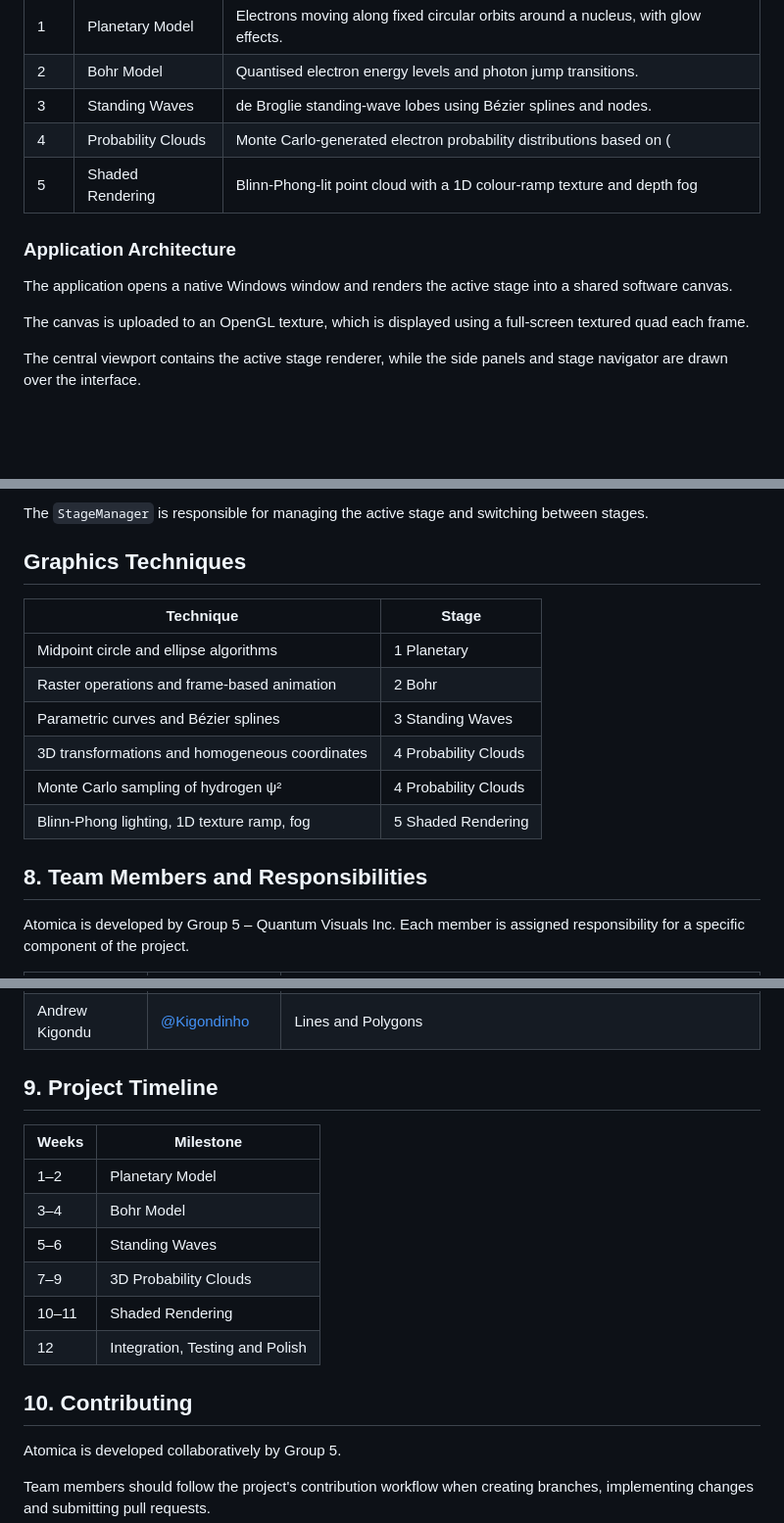
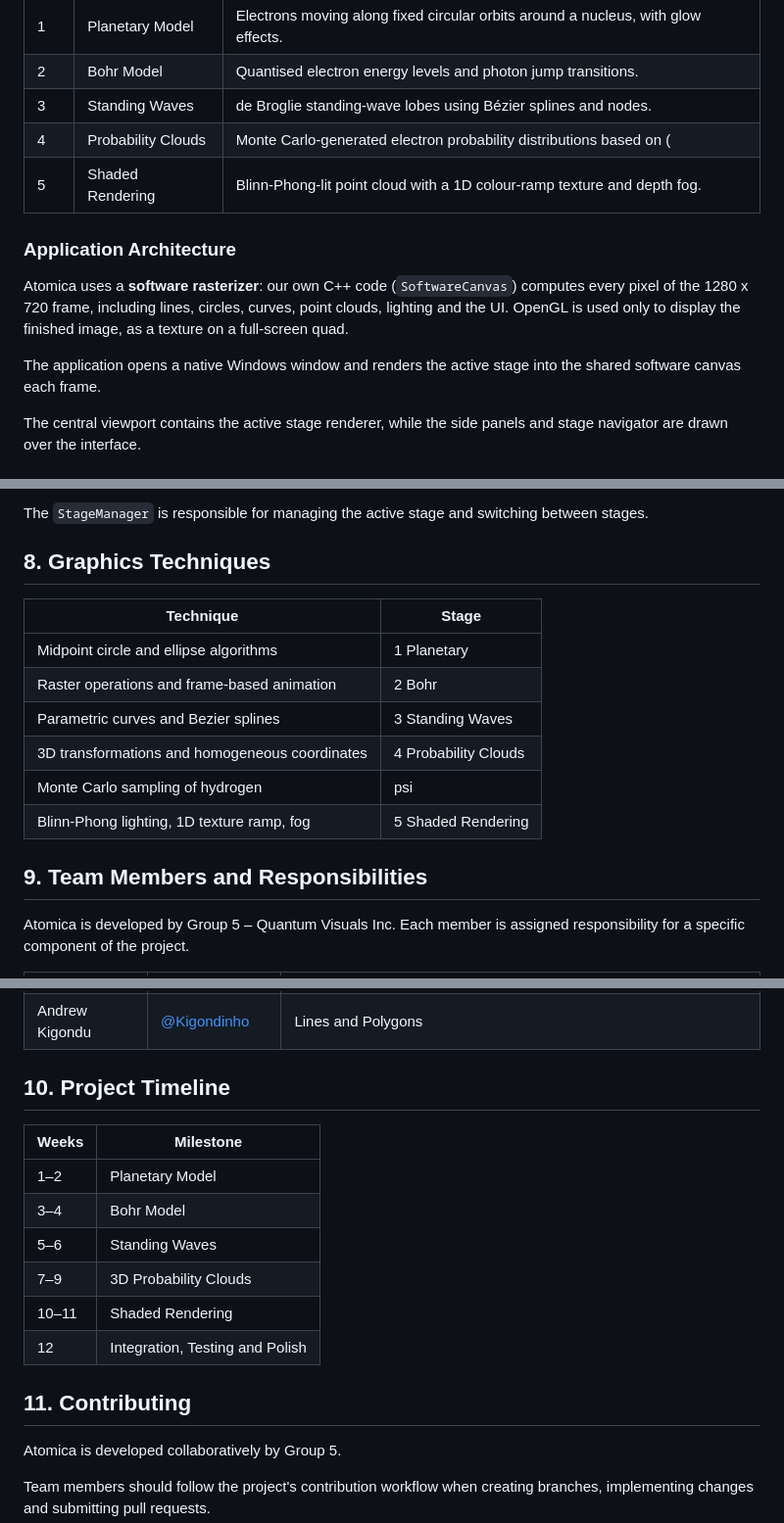
Before and after one commit to CKanana/Atomica, a Markdown page: README.md, 3 parts joined by grey strips. Shown at 98% size. GitHub-like rendering; blank space fills up the shorter version.

```diff
--- a/README.md
+++ b/README.md
@@ -34,13 +36,13 @@ All five atom stage renderers have been implemented and integrated into the appl
 | 2 | Bohr Model | Quantised electron energy levels and photon jump transitions. |
 | 3 | Standing Waves | de Broglie standing-wave lobes using Bézier splines and nodes. |
 | 4 | Probability Clouds | Monte Carlo-generated electron probability distributions based on \(|\psi|^2\), with adjustable density. |
-| 5 | Shaded Rendering | Blinn-Phong-lit point cloud with a 1D colour-ramp texture and depth fog |
+| 5 | Shaded Rendering | Blinn-Phong-lit point cloud with a 1D colour-ramp texture and depth fog. |
 
 ### Application Architecture
 
-The application opens a native Windows window and renders the active stage into a shared software canvas.
+Atomica uses a **software rasterizer**: our own C++ code (`SoftwareCanvas`) computes every pixel of the 1280 x 720 frame, including lines, circles, curves, point clouds, lighting and the UI. OpenGL is used only to display the finished image, as a texture on a full-screen quad.
 
-The canvas is uploaded to an OpenGL texture, which is displayed using a full-screen textured quad each frame.
+The application opens a native Windows window and renders the active stage into the shared software canvas each frame.
 
 The central viewport contains the active stage renderer, while the side panels and stage navigator are drawn over the interface.
 
@@ -218,18 +218,19 @@ To add or modify a stage:
 4. Test the stage to ensure rendering, controls and stage transitions work correctly.
 
 The `StageManager` is responsible for managing the active stage and switching between stages.
-## Graphics Techniques
+
+## 8. Graphics Techniques
 
 | Technique | Stage |
 |---|---|
 | Midpoint circle and ellipse algorithms | 1 Planetary |
 | Raster operations and frame-based animation | 2 Bohr |
-| Parametric curves and Bézier splines | 3 Standing Waves |
+| Parametric curves and Bezier splines | 3 Standing Waves |
 | 3D transformations and homogeneous coordinates | 4 Probability Clouds |
-| Monte Carlo sampling of hydrogen ψ² | 4 Probability Clouds |
+| Monte Carlo sampling of hydrogen |psi|^2 | 4 Probability Clouds |
 | Blinn-Phong lighting, 1D texture ramp, fog | 5 Shaded Rendering |
 
-## 8. Team Members and Responsibilities
+## 9. Team Members and Responsibilities
 
 Atomica is developed by Group 5 – Quantum Visuals Inc. Each member is assigned responsibility for a specific component of the project.
 
@@ -242,7 +243,7 @@ Atomica is developed by Group 5 – Quantum Visuals Inc. Each member is assigned
 | Gloria Kendi | [@gkendi2](https://github.com/gkendi2) | Theme and Documentation – colours, styling guide, README and screenshots |
 | Andrew Kigondu | [@Kigondinho](https://github.com/Kigondinho) | Lines and Polygons |
 
-## 9. Project Timeline
+## 10. Project Timeline
 
 | Weeks | Milestone |
 |---|---|
@@ -253,7 +254,7 @@ Atomica is developed by Group 5 – Quantum Visuals Inc. Each member is assigned
 | 10–11 | Shaded Rendering |
 | 12 | Integration, Testing and Polish |
 
-## 10. Contributing
+## 11. Contributing
 
 Atomica is developed collaboratively by Group 5.
 
```
Also changed, not shown: other parts of README.md (+4 -4 lines), docs/screenshots/stage1_planetary.png (added), docs/screenshots/stage2_bohr.png (added), docs/screenshots/stage3_waves.png (added), docs/screenshots/stage4_clouds.png (added), docs/screenshots/stage5_shaded.png (added).
